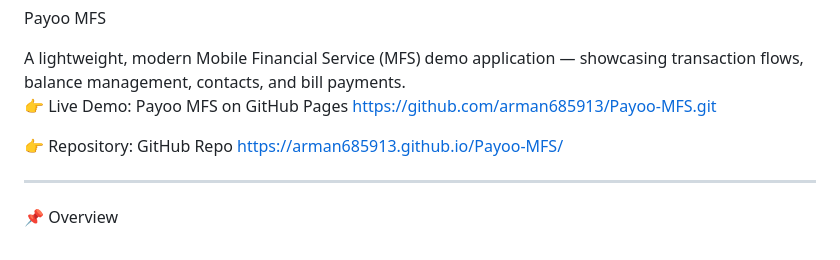
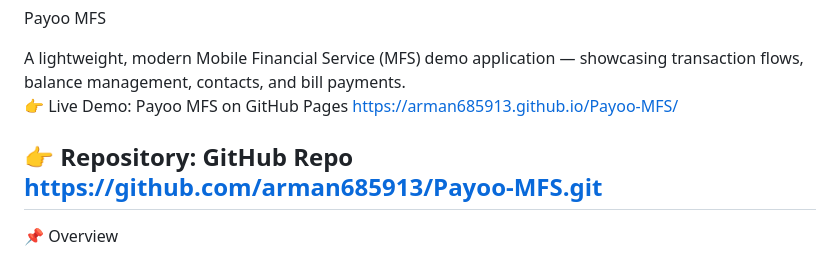
Before and after one commit to arman685913/Payoo-MFS, a Markdown page: README.md, the part around the change. Drawn GitHub-style.

Commit message:
Fix links for live demo and repository in README
Updated links for live demo and repository in README.

```diff
--- a/README.md
+++ b/README.md
@@ -1,10 +1,11 @@
 Payoo MFS
 
 A lightweight, modern Mobile Financial Service (MFS) demo application — showcasing transaction flows, balance management, contacts, and bill payments.
-👉 Live Demo: Payoo MFS on GitHub Pages  https://github.com/arman685913/Payoo-MFS.git
+👉 Live Demo: Payoo MFS on GitHub Pages
+https://arman685913.github.io/Payoo-MFS/
 
-👉 Repository: GitHub Repo https://arman685913.github.io/Payoo-MFS/
-
+👉 Repository: GitHub Repo
+https://github.com/arman685913/Payoo-MFS.git
 ---
 
 📌 Overview
```
